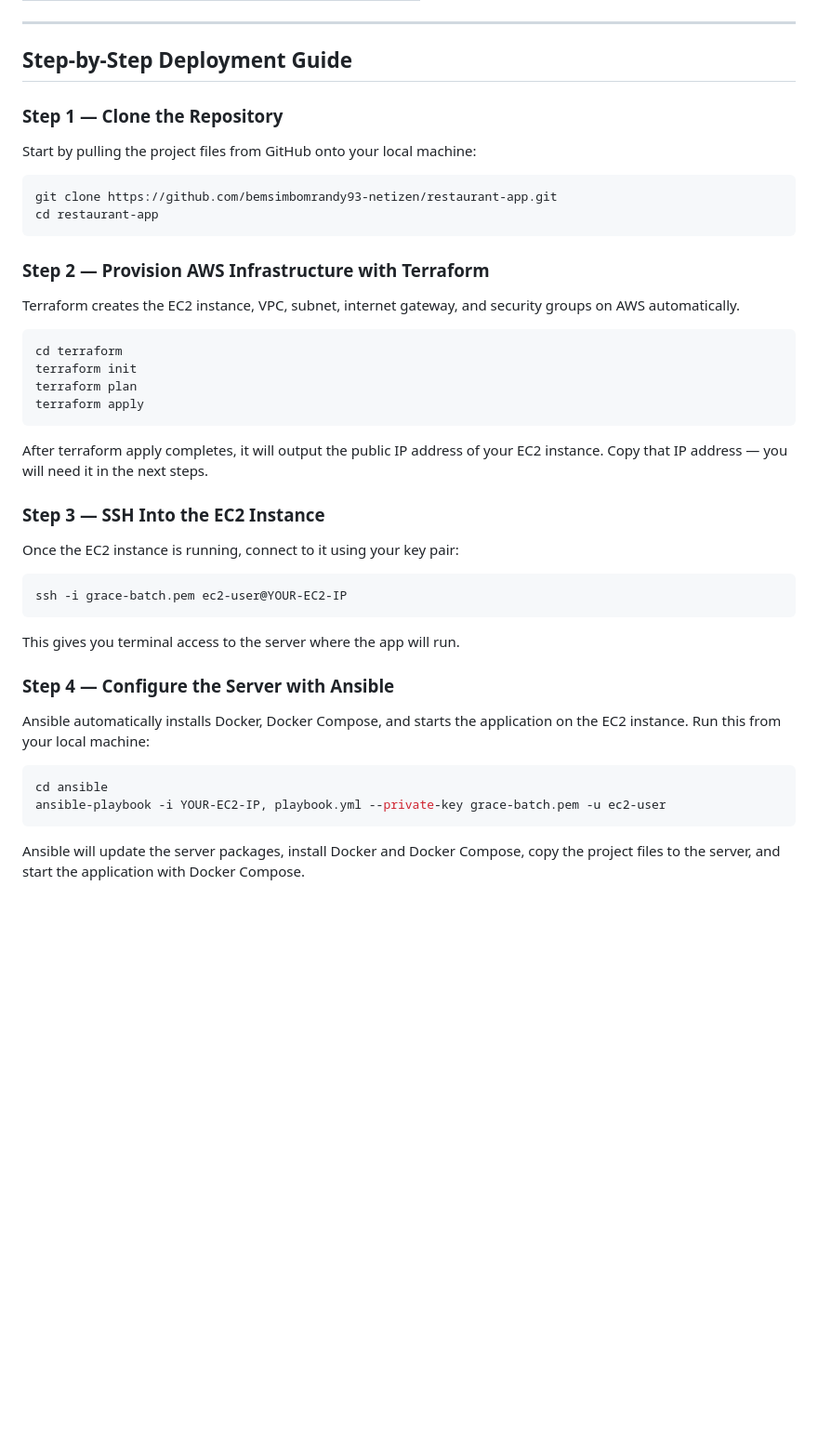
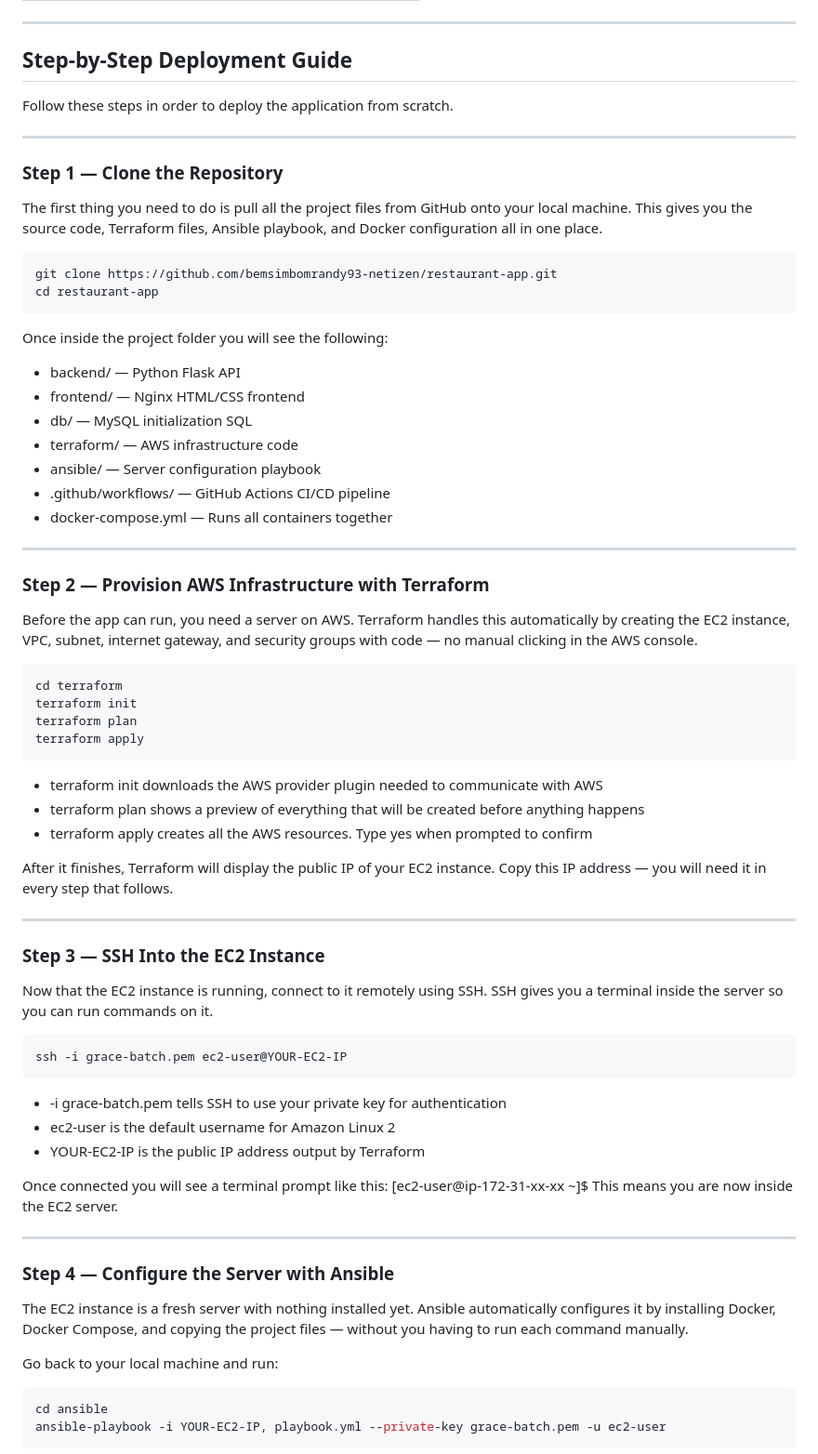
Before and after one commit to bemsimbomrandy93-netizen/restaurant-app, a Markdown page: README.md, the part around one of its changes. Shown at 93% size. GitHub-like rendering; blank space fills up the shorter version.

````diff
--- a/README.md
+++ b/README.md
@@ -26,35 +26,71 @@ A containerized 3-tier restaurant ordering application built with Python Flask,
 
 ## Step-by-Step Deployment Guide
 
+Follow these steps in order to deploy the application from scratch.
+
+---
+
 ### Step 1 — Clone the Repository
-Start by pulling the project files from GitHub onto your local machine:
+The first thing you need to do is pull all the project files from GitHub onto your local machine. This gives you the source code, Terraform files, Ansible playbook, and Docker configuration all in one place.
+
 ```bash
 git clone https://github.com/bemsimbomrandy93-netizen/restaurant-app.git
 cd restaurant-app
 ```
 
+Once inside the project folder you will see the following:
+- backend/ — Python Flask API
+- frontend/ — Nginx HTML/CSS frontend
+- db/ — MySQL initialization SQL
+- terraform/ — AWS infrastructure code
+- ansible/ — Server configuration playbook
+- .github/workflows/ — GitHub Actions CI/CD pipeline
+- docker-compose.yml — Runs all containers together
+
+---
+
 ### Step 2 — Provision AWS Infrastructure with Terraform
-Terraform creates the EC2 instance, VPC, subnet, internet gateway, and security groups on AWS automatically.
+Before the app can run, you need a server on AWS. Terraform handles this automatically by creating the EC2 instance, VPC, subnet, internet gateway, and security groups with code — no manual clicking in the AWS console.
+
 ```bash
 cd terraform
 terraform init
 terraform plan
 terraform apply
 ```
-After terraform apply completes, it will output the public IP address of your EC2 instance. Copy that IP address — you will need it in the next steps.
+
+- terraform init downloads the AWS provider plugin needed to communicate with AWS
+- terraform plan shows a preview of everything that will be created before anything happens
+- terraform apply creates all the AWS resources. Type yes when prompted to confirm
+
+After it finishes, Terraform will display the public IP of your EC2 instance. Copy this IP address — you will need it in every step that follows.
+
+---
 
 ### Step 3 — SSH Into the EC2 Instance
-Once the EC2 instance is running, connect to it using your key pair:
+Now that the EC2 instance is running, connect to it remotely using SSH. SSH gives you a terminal inside the server so you can run commands on it.
+
 ```bash
 ssh -i grace-batch.pem ec2-user@YOUR-EC2-IP
 ```
-This gives you terminal access to the server where the app will run.
+
+- -i grace-batch.pem tells SSH to use your private key for authentication
+- ec2-user is the default username for Amazon Linux 2
+- YOUR-EC2-IP is the public IP address output by Terraform
+
+Once connected you will see a terminal prompt like this:
+[ec2-user@ip-172-31-xx-xx ~]$
+This means you are now inside the EC2 server.
+
+---
 
 ### Step 4 — Configure the Server with Ansible
-Ansible automatically installs Docker, Docker Compose, and starts the application on the EC2 instance. Run this from your local machine:
+The EC2 instance is a fresh server with nothing installed yet. Ansible automatically configures it by installing Docker, Docker Compose, and copying the project files — without you having to run each command manually.
+
+Go back to your local machine and run:
+
 ```bash
 cd ansible
 ansible-playbook -i YOUR-EC2-IP, playbook.yml --private-key grace-batch.pem -u ec2-user
 ```
-Ansible will update the server packages, install Docker and Docker Compose, copy the project files to the server, and start the application with Docker Compose.
 
````
Also changed, not shown: other parts of README.md (+54 -15 lines).
